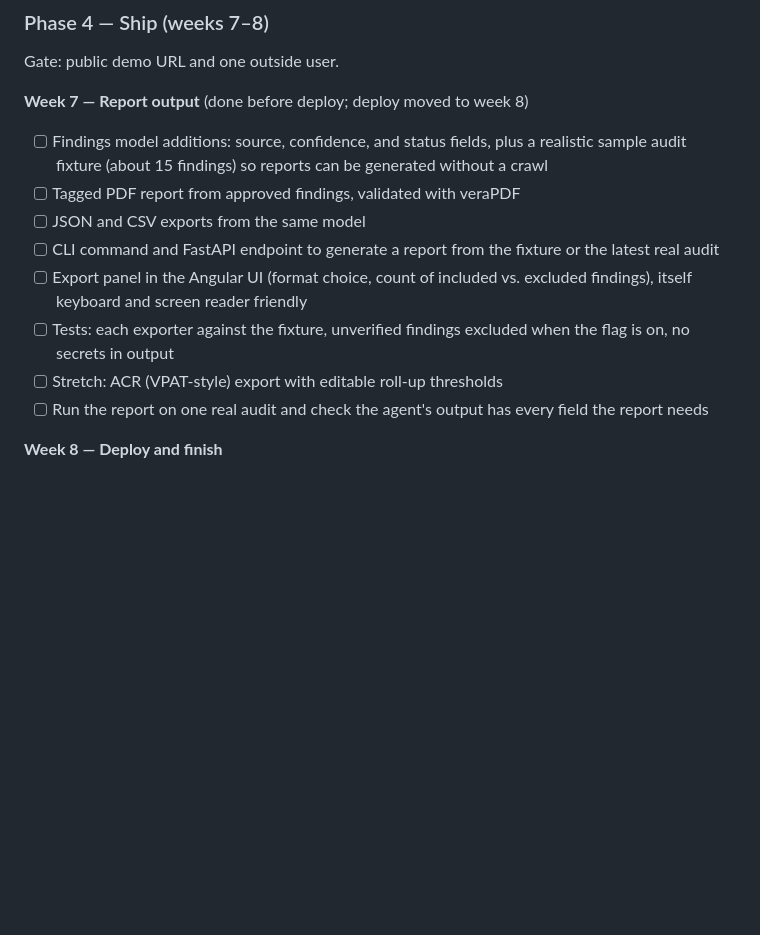
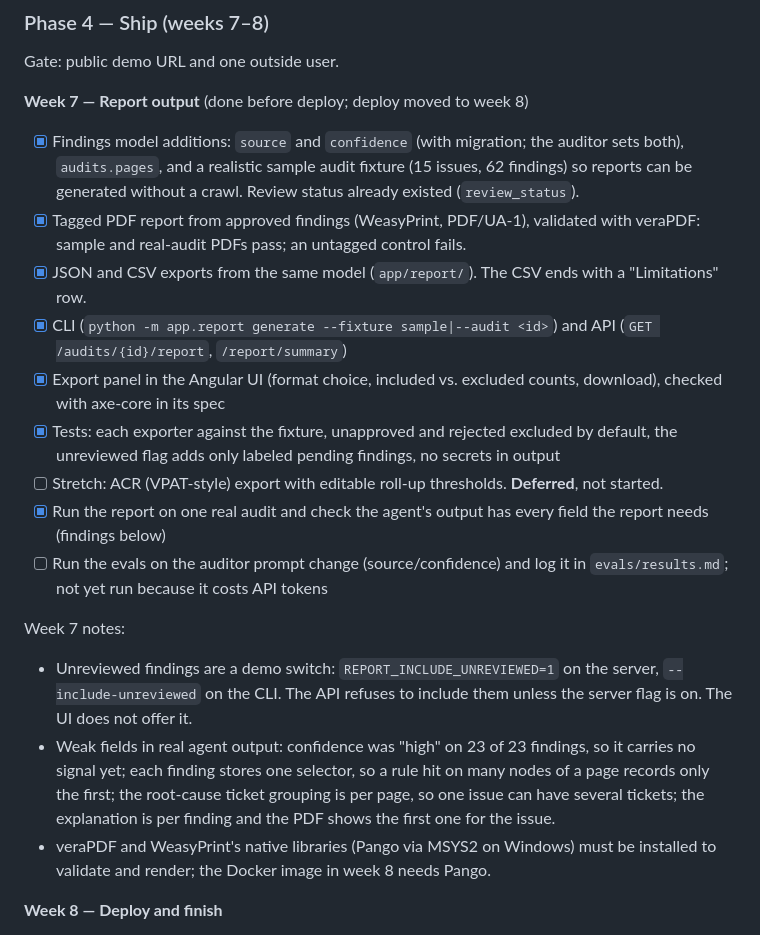
Before and after one commit to DianaPilat/a11y-audit-agent, a Markdown page: PLAN.md, the part around the change. Drawn GitHub-style; blank space fills up the shorter version.

Commit message:
plan: week 7 report output done, ACR and eval run deferred
Co-Authored-By: Claude Sonnet 5.5 <noreply@anthropic.com>

```diff
--- a/PLAN.md
+++ b/PLAN.md
@@ -160,14 +160,21 @@ Gate: public demo URL and one outside user.
 
 **Week 7 — Report output** (done before deploy; deploy moved to week 8)
 
-- [ ] Findings model additions: source, confidence, and status fields, plus a realistic sample audit fixture (about 15 findings) so reports can be generated without a crawl
-- [ ] Tagged PDF report from approved findings, validated with veraPDF
-- [ ] JSON and CSV exports from the same model
-- [ ] CLI command and FastAPI endpoint to generate a report from the fixture or the latest real audit
-- [ ] Export panel in the Angular UI (format choice, count of included vs. excluded findings), itself keyboard and screen reader friendly
-- [ ] Tests: each exporter against the fixture, unverified findings excluded when the flag is on, no secrets in output
-- [ ] Stretch: ACR (VPAT-style) export with editable roll-up thresholds
-- [ ] Run the report on one real audit and check the agent's output has every field the report needs
+- [x] Findings model additions: `source` and `confidence` (with migration; the auditor sets both), `audits.pages`, and a realistic sample audit fixture (15 issues, 62 findings) so reports can be generated without a crawl. Review status already existed (`review_status`).
+- [x] Tagged PDF report from approved findings (WeasyPrint, PDF/UA-1), validated with veraPDF: sample and real-audit PDFs pass; an untagged control fails.
+- [x] JSON and CSV exports from the same model (`app/report/`). The CSV ends with a "Limitations" row.
+- [x] CLI (`python -m app.report generate --fixture sample|--audit <id>`) and API (`GET /audits/{id}/report`, `/report/summary`)
+- [x] Export panel in the Angular UI (format choice, included vs. excluded counts, download), checked with axe-core in its spec
+- [x] Tests: each exporter against the fixture, unapproved and rejected excluded by default, the unreviewed flag adds only labeled pending findings, no secrets in output
+- [ ] Stretch: ACR (VPAT-style) export with editable roll-up thresholds. **Deferred**, not started.
+- [x] Run the report on one real audit and check the agent's output has every field the report needs (findings below)
+- [ ] Run the evals on the auditor prompt change (source/confidence) and log it in `evals/results.md`; not yet run because it costs API tokens
+
+Week 7 notes:
+
+- Unreviewed findings are a demo switch: `REPORT_INCLUDE_UNREVIEWED=1` on the server, `--include-unreviewed` on the CLI. The API refuses to include them unless the server flag is on. The UI does not offer it.
+- Weak fields in real agent output: confidence was "high" on 23 of 23 findings, so it carries no signal yet; each finding stores one selector, so a rule hit on many nodes of a page records only the first; the root-cause ticket grouping is per page, so one issue can have several tickets; the explanation is per finding and the PDF shows the first one for the issue.
+- veraPDF and WeasyPrint's native libraries (Pango via MSYS2 on Windows) must be installed to validate and render; the Docker image in week 8 needs Pango.
 
 **Week 8 — Deploy and finish**
 
```
Also changed, not shown: CLAUDE.md (+1 -0 lines).
